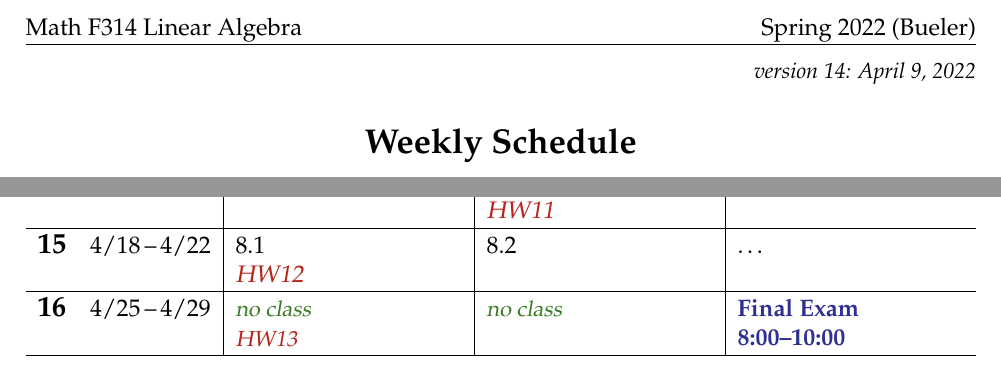
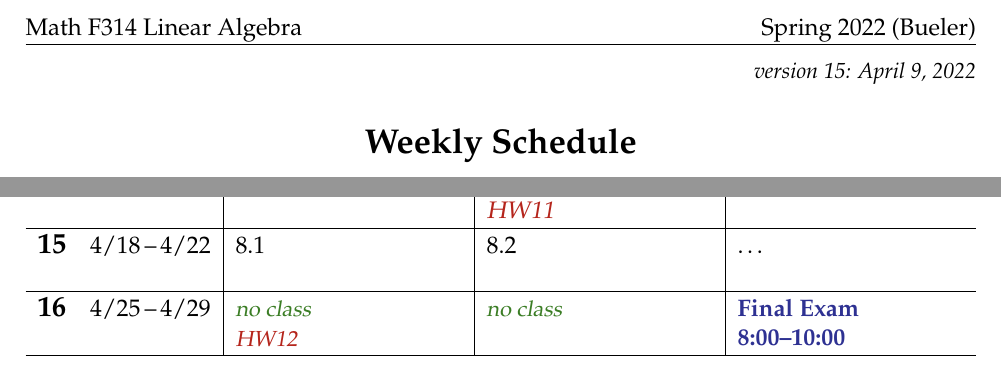
Before and after one commit to bueler/math314, a LaTeX document (assets/general/schedule.tex): two parts of the page, joined at a grey line, cut so that both start at the same text. Compiled offline with pdfLaTeX.

Commit message:
Only 12 homeworks .. that is fine.

```diff
--- a/assets/general/schedule.tex
+++ b/assets/general/schedule.tex
@@ -42,7 +42,7 @@
 
 
 \begin{document}
-\hfill \small \emph{version 14: \today} \normalsize
+\hfill \small \emph{version 15: \today} \normalsize
 
 \bigskip\bigskip
 \centerline{\Large \textbf{Weekly Schedule}}
@@ -92,5 +92,5 @@ Upload \due{Homework} using Gradescope from the \href{https://canvas.alaska.edu/
 
-\wkday{16}{4/25}{4/29} & \vac{no class} \par \due{HW13} & \vac{no class} & \ee{Final Exam} \par \ee{8:00--10:00} \\ \hline
+\wkday{16}{4/25}{4/29} & \vac{no class} \par \due{HW12} & \vac{no class} & \ee{Final Exam} \par \ee{8:00--10:00} \\ \hline
 
 \end{tabularx}
 
```
Also changed, not shown: assets/general/schedule.pdf, assets/general/schedule.tex (2 more changed lines).
